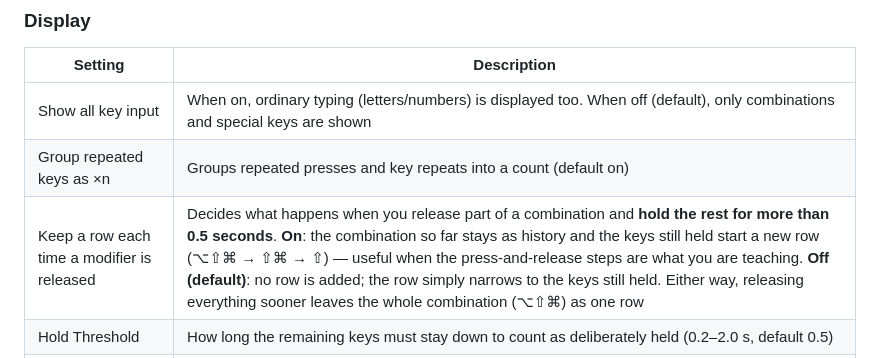
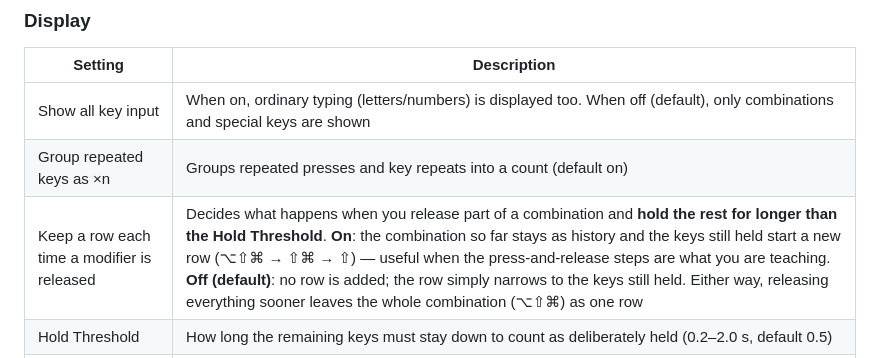
Before and after one commit to con3code/keydisp, a Markdown page: docs/MANUAL.en.md, the part around the change. GitHub-like rendering.

```diff
--- a/docs/MANUAL.en.md
+++ b/docs/MANUAL.en.md
@@ -175,7 +175,7 @@ Open **Settings…** from the menu bar.
 |---|---|
 | Show all key input | When on, ordinary typing (letters/numbers) is displayed too. When off (default), only combinations and special keys are shown |
 | Group repeated keys as ×n | Groups repeated presses and key repeats into a count (default on) |
-| Keep a row each time a modifier is released | Decides what happens when you release part of a combination and **hold the rest for more than 0.5 seconds**. **On**: the combination so far stays as history and the keys still held start a new row (⌥⇧⌘ → ⇧⌘ → ⇧) — useful when the press-and-release steps are what you are teaching. **Off (default)**: no row is added; the row simply narrows to the keys still held. Either way, releasing everything sooner leaves the whole combination (⌥⇧⌘) as one row |
+| Keep a row each time a modifier is released | Decides what happens when you release part of a combination and **hold the rest for longer than the Hold Threshold**. **On**: the combination so far stays as history and the keys still held start a new row (⌥⇧⌘ → ⇧⌘ → ⇧) — useful when the press-and-release steps are what you are teaching. **Off (default)**: no row is added; the row simply narrows to the keys still held. Either way, releasing everything sooner leaves the whole combination (⌥⇧⌘) as one row |
 | Hold Threshold | How long the remaining keys must stay down to count as deliberately held (0.2–2.0 s, default 0.5) |
 | Keep history while the cursor is at the top edge | Park the cursor at the top edge to pause the fade-out; move away and rows resume fading |
 | Size | Scale of the key display (×0.5–×5.0) |
```
Also changed, not shown: docs/MANUAL.ja.md (+1 -1 lines).
